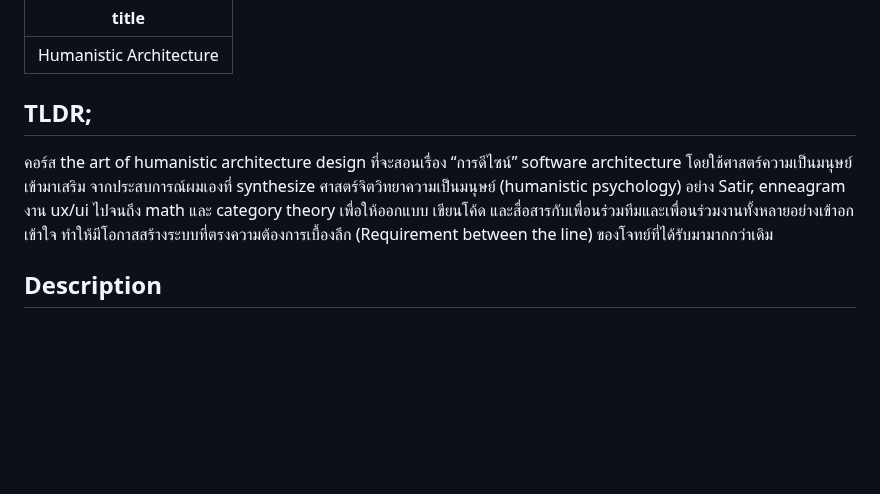
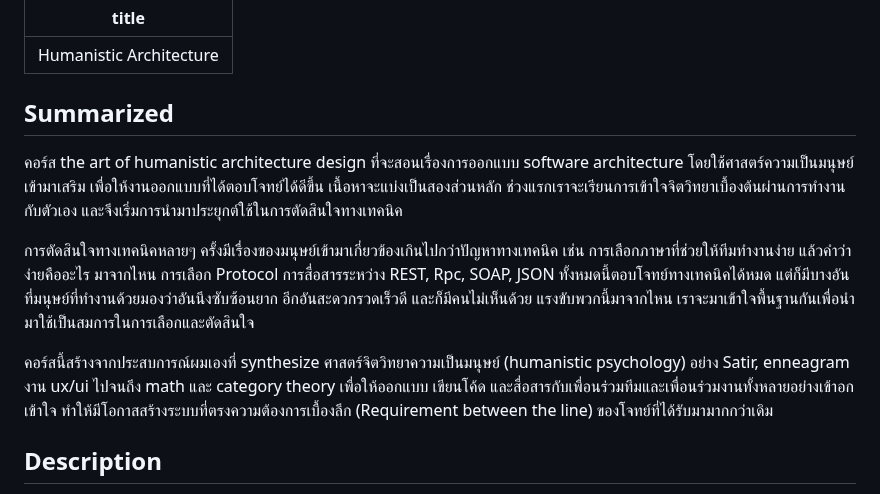
Before and after one commit to chrisza4/chris-blog, a Markdown page: content/courses/course.md, the part around the change. Rendered like a GitHub page; blank space fills up the shorter version.

Commit message:
Change course description

```diff
--- a/content/courses/course.md
+++ b/content/courses/course.md
@@ -2,9 +2,13 @@
 title: Humanistic Architecture
 ---
 
-## TLDR;
+## Summarized
 
-คอร์ส the art of humanistic architecture design ที่จะสอนเรื่อง “การดีไซน์” software architecture โดยใช้ศาสตร์ความเป็นมนุษย์เข้ามาเสริม จากประสบการณ์ผมเองที่ synthesize ศาสตร์จิตวิทยาความเป็นมนุษย์ (humanistic psychology) อย่าง Satir, enneagram งาน ux/ui ไปจนถึง math และ category theory เพื่อให้ออกแบบ เขียนโค้ด และสื่อสารกับเพื่อนร่วมทีมและเพื่อนร่วมงานทั้งหลายอย่างเข้าอกเข้าใจ ทำให้มีโอกาสสร้างระบบที่ตรงความต้องการเบื้องลึก (Requirement between the line) ของโจทย์ที่ได้รับมามากกว่าเดิม
+คอร์ส the art of humanistic architecture design ที่จะสอนเรื่องการออกแบบ software architecture โดยใช้ศาสตร์ความเป็นมนุษย์เข้ามาเสริม เพื่อให้งานออกแบบที่ได้ตอบโจทย์ได้ดีขึ้น เนื้อหาจะแบ่งเป็นสองส่วนหลัก ช่วงแรกเราจะเรียนการเข้าใจจิตวิทยาเบื้องต้นผ่านการทำงานกับตัวเอง และจึงเริ่มการนำมาประยุกต์ใช้ในการตัดสินใจทางเทคนิค
+
+การตัดสินใจทางเทคนิคหลายๆ ครั้งมีเรื่องของมนุษย์เข้ามาเกี่ยวข้องเกินไปกว่าปัญหาทางเทคนิค เช่น การเลือกภาษาที่ช่วยให้ทีมทำงานง่าย แล้วคำว่าง่ายคืออะไร มาจากไหน การเลือก Protocol การสื่อสารระหว่าง REST, Rpc, SOAP, JSON ทั้งหมดนี้ตอบโจทย์ทางเทคนิคได้หมด แต่ก็มีบางอันที่มนุษย์ที่ทำงานด้วยมองว่าอันนึงซับซ้อนยาก อีกอันสะดวกรวดเร็วดี และก็มีคนไม่เห็นด้วย แรงขับพวกนี้มาจากไหน เราจะมาเข้าใจพื้นฐานกันเพื่อนำมาใช้เป็นสมการในการเลือกและตัดสินใจ
+
+คอร์สนี้สร้างจากประสบการณ์ผมเองที่ synthesize ศาสตร์จิตวิทยาความเป็นมนุษย์ (humanistic psychology) อย่าง Satir, enneagram งาน ux/ui ไปจนถึง math และ category theory เพื่อให้ออกแบบ เขียนโค้ด และสื่อสารกับเพื่อนร่วมทีมและเพื่อนร่วมงานทั้งหลายอย่างเข้าอกเข้าใจ ทำให้มีโอกาสสร้างระบบที่ตรงความต้องการเบื้องลึก (Requirement between the line) ของโจทย์ที่ได้รับมามากกว่าเดิม
 
 ## Description
 
```
